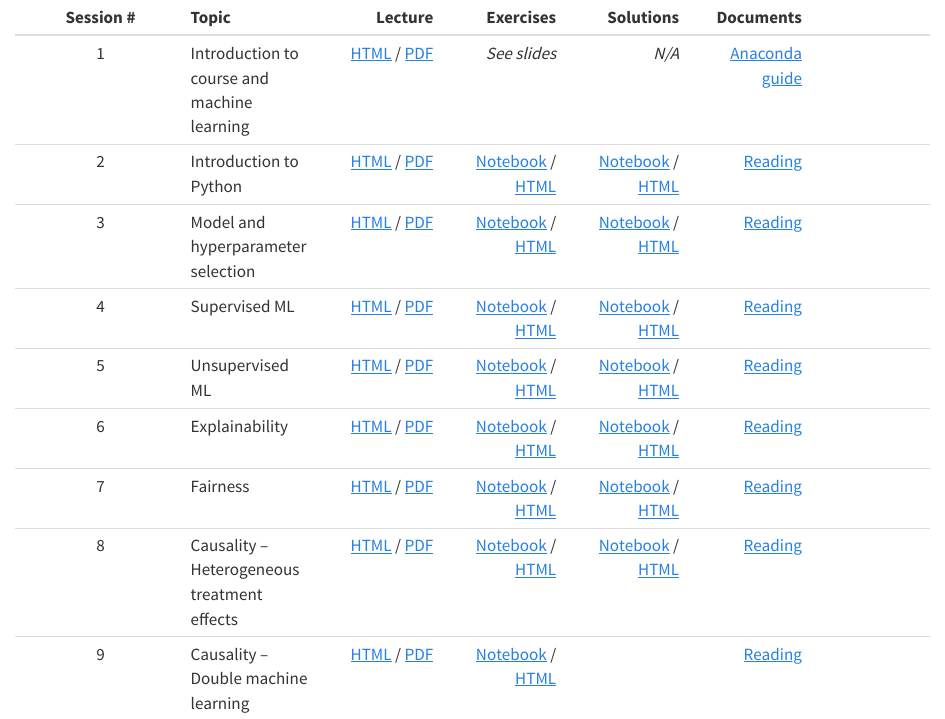
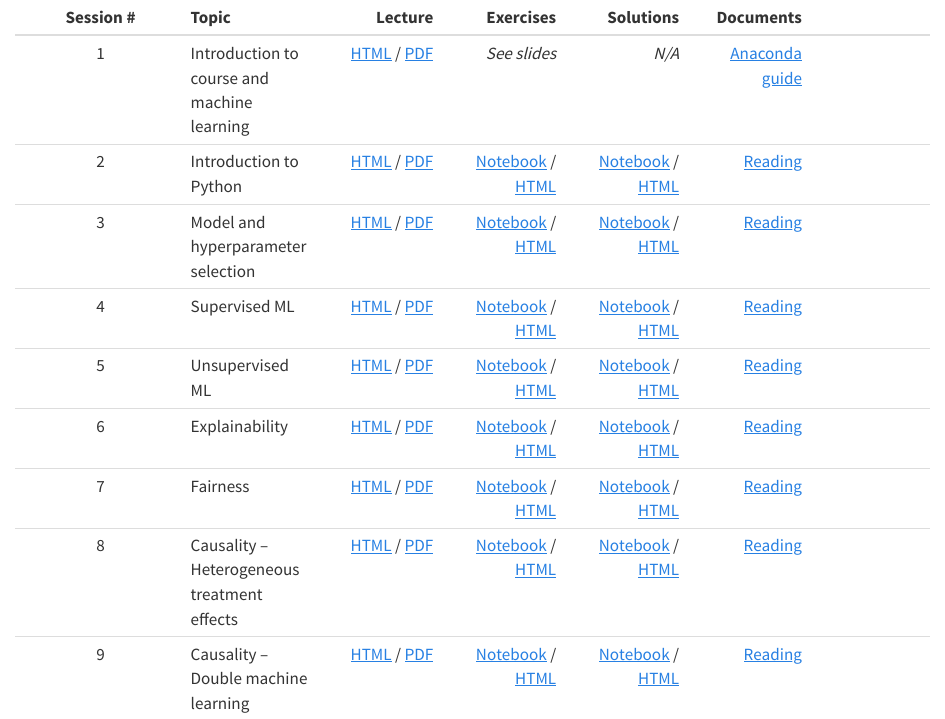
Before and after one commit to Magnus-Nielsen/VIVE, a Quarto document (index.qmd): the page in a window 1100 px wide, from its top. Rendered offline with R 4.5, knitr and Pandoc in place of Quarto, with nearby package versions.

Commit message:
Add session 9 exercise solutions

```diff
--- a/index.qmd
+++ b/index.qmd
@@ -8,4 +8,4 @@
 | 6 | Explainability | [HTML](slides/6_explainability.html) / [PDF](slides/6_explainability.pdf)  | [Notebook](exercises_notebook/6_exercise.ipynb) /  [HTML](exercises_html/6_exercise.ipynb) | [Notebook](exercises_notebook/6_exercise_sol.ipynb) /  [HTML](exercises_html/6_exercise_sol.ipynb) | [Reading](misc/6_reading.pdf)|
 | 7 | Fairness | [HTML](slides/7_fairness.html) / [PDF](slides/7_fairness.pdf)  | [Notebook](exercises_notebook/7_exercise.ipynb) /  [HTML](exercises_html/7_exercise.ipynb) | [Notebook](exercises_notebook/7_exercise_sol.ipynb) /  [HTML](exercises_html/7_exercise_sol.ipynb) | [Reading](misc/7_reading.pdf)|
 | 8 | Causality – Heterogeneous treatment effects |	[HTML](slides/8_heterogeneous.html) / [PDF](slides/8_heterogeneous.pdf)  | [Notebook](exercises_notebook/8_exercise.ipynb) /  [HTML](exercises_html/8_exercise.ipynb) | [Notebook](exercises_notebook/8_exercise_sol.ipynb) /  [HTML](exercises_html/8_exercise_sol.ipynb)  | [Reading](misc/8_reading.pdf)|
-| 9 | Causality – Double machine learning	| [HTML](slides/9_dml.html) / [PDF](slides/9_dml.pdf)  | [Notebook](exercises_notebook/9_exercise.ipynb) /  [HTML](exercises_html/9_exercise.ipynb) |   | [Reading](misc/9_reading.pdf)|
+| 9 | Causality – Double machine learning	| [HTML](slides/9_dml.html) / [PDF](slides/9_dml.pdf)  | [Notebook](exercises_notebook/9_exercise.ipynb) /  [HTML](exercises_html/9_exercise.ipynb) |  [Notebook](exercises_notebook/9_exercise_sol.ipynb) /  [HTML](exercises_html/9_exercise_sol.ipynb)   | [Reading](misc/9_reading.pdf)|
```
Also changed, not shown: docs/search.json, 10 other files.
